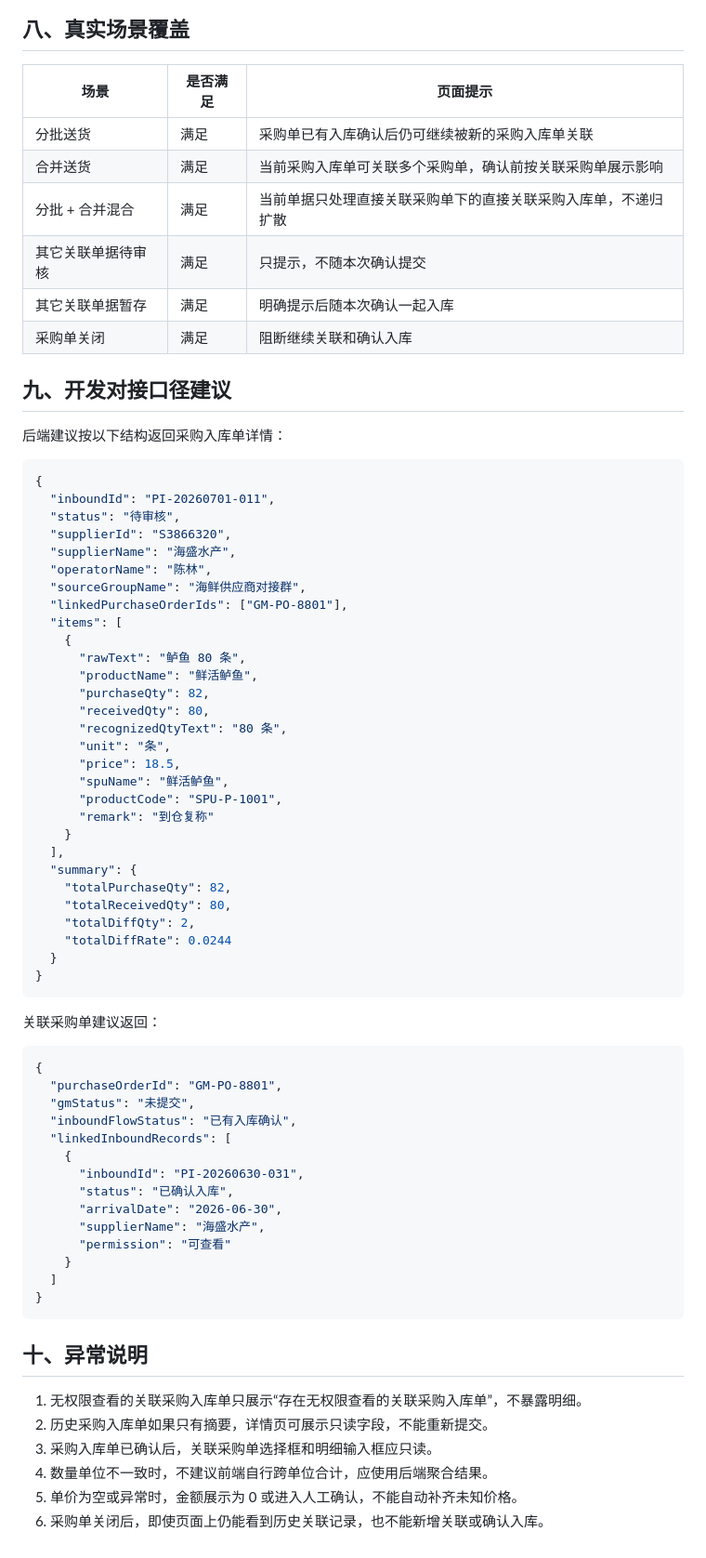
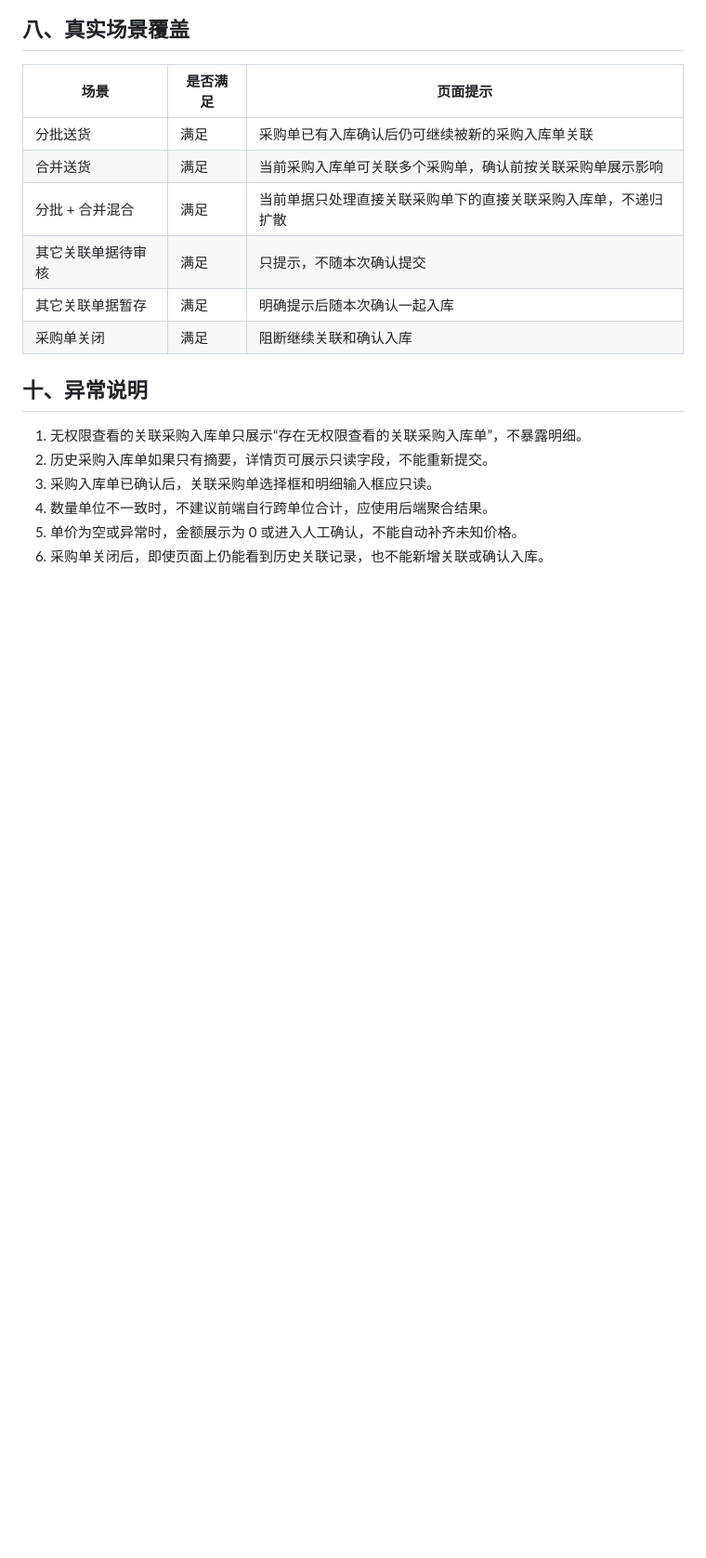
Before and after one commit to Xky114514/Xky114514.github.io, a Markdown page: purchase-field-spec.md, the part around the change. Shown at 93% size. Drawn GitHub-style; blank space fills up the shorter version.

Commit message:
删除建议接口

````diff
--- a/purchase-field-spec.md
+++ b/purchase-field-spec.md
@@ -137,60 +137,9 @@ flowchart TD
 | 其它关联单据暂存 | 满足 | 明确提示后随本次确认一起入库 |
 | 采购单关闭 | 满足 | 阻断继续关联和确认入库 |
 
-## 九、开发对接口径建议
 
-后端建议按以下结构返回采购入库单详情：
 
-```json
-{
-  "inboundId": "PI-20260701-011",
-  "status": "待审核",
-  "supplierId": "S3866320",
-  "supplierName": "海盛水产",
-  "operatorName": "陈林",
-  "sourceGroupName": "海鲜供应商对接群",
-  "linkedPurchaseOrderIds": ["GM-PO-8801"],
-  "items": [
-    {
-      "rawText": "鲈鱼 80 条",
-      "productName": "鲜活鲈鱼",
-      "purchaseQty": 82,
-      "receivedQty": 80,
-      "recognizedQtyText": "80 条",
-      "unit": "条",
-      "price": 18.5,
-      "spuName": "鲜活鲈鱼",
-      "productCode": "SPU-P-1001",
-      "remark": "到仓复称"
-    }
-  ],
-  "summary": {
-    "totalPurchaseQty": 82,
-    "totalReceivedQty": 80,
-    "totalDiffQty": 2,
-    "totalDiffRate": 0.0244
-  }
-}
-```
 
-关联采购单建议返回：
-
-```json
-{
-  "purchaseOrderId": "GM-PO-8801",
-  "gmStatus": "未提交",
-  "inboundFlowStatus": "已有入库确认",
-  "linkedInboundRecords": [
-    {
-      "inboundId": "PI-20260630-031",
-      "status": "已确认入库",
-      "arrivalDate": "2026-06-30",
-      "supplierName": "海盛水产",
-      "permission": "可查看"
-    }
-  ]
-}
-```
 
 ## 十、异常说明
 
````
